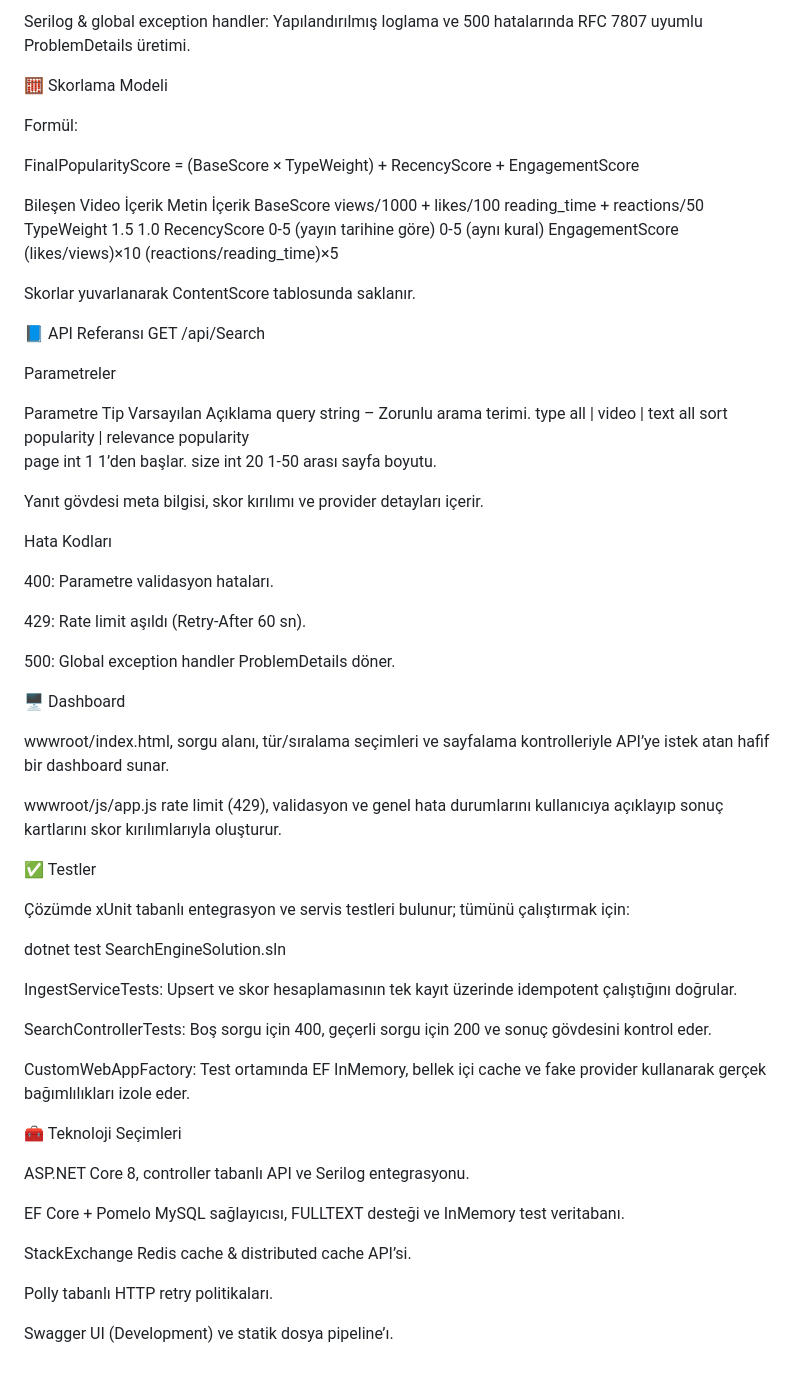
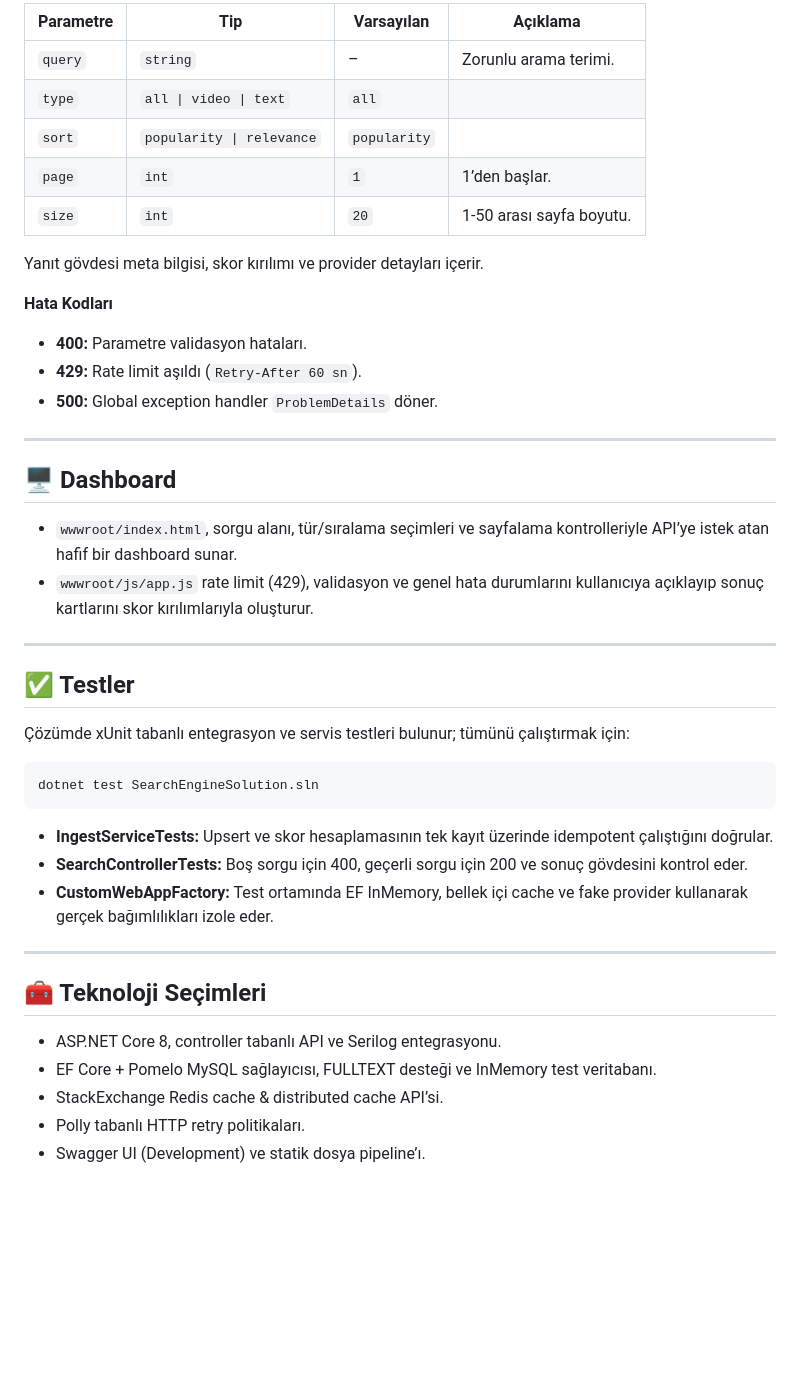
Before and after one commit to ynsergull/SearchEngineSolution, a Markdown page: README.md, the part around the change printed below. GitHub-like rendering; blank space fills up the shorter version.

````diff
--- a/README.md
+++ b/README.md
@@ -129,69 +123,45 @@ Health check: /health uç noktası MySQL ve Redis’i doğrular; rate limit dı
 
-Serilog & global exception handler: Yapılandırılmış loglama ve 500 hatalarında RFC 7807 uyumlu ProblemDetails üretimi.
-
-🧮 Skorlama Modeli
-
-Formül:
-
-FinalPopularityScore = (BaseScore × TypeWeight) + RecencyScore + EngagementScore
-
-Bileşen	Video İçerik	Metin İçerik
-BaseScore	views/1000 + likes/100	reading_time + reactions/50
-TypeWeight	1.5	1.0
-RecencyScore	0-5 (yayın tarihine göre)	0-5 (aynı kural)
-EngagementScore	(likes/views)×10	(reactions/reading_time)×5
-
-Skorlar yuvarlanarak ContentScore tablosunda saklanır.
-
-📘 API Referansı
-GET /api/Search
-
-Parametreler
-
-Parametre	Tip	Varsayılan	Açıklama
-query	string	–	Zorunlu arama terimi.
-type	all | video | text	all
-sort	popularity | relevance	popularity
-page	int	1	1’den başlar.
-size	int	20	1-50 arası sayfa boyutu.
+| Parametre | Tip                        | Varsayılan   | Açıklama                              |
+|----------|-----------------------------|--------------|----------------------------------------|
+| `query`  | `string`                    | –            | Zorunlu arama terimi.                  |
+| `type`   | ``all \| video \| text``    | `all`        |                                        |
+| `sort`   | ``popularity \| relevance`` | `popularity` |                                        |
+| `page`   | `int`                       | `1`          | 1’den başlar.                          |
+| `size`   | `int`                       | `20`         | 1-50 arası sayfa boyutu.               |
 
 Yanıt gövdesi meta bilgisi, skor kırılımı ve provider detayları içerir.
 
-Hata Kodları
+**Hata Kodları**
+- **400:** Parametre validasyon hataları.
+- **429:** Rate limit aşıldı (`Retry-After 60 sn`).
+- **500:** Global exception handler `ProblemDetails` döner.
 
-400: Parametre validasyon hataları.
+---
 
-429: Rate limit aşıldı (Retry-After 60 sn).
+## 🖥️ Dashboard
 
-500: Global exception handler ProblemDetails döner.
+- `wwwroot/index.html`, sorgu alanı, tür/sıralama seçimleri ve sayfalama kontrolleriyle API’ye istek atan hafif bir dashboard sunar.
+- `wwwroot/js/app.js` rate limit (429), validasyon ve genel hata durumlarını kullanıcıya açıklayıp sonuç kartlarını skor kırılımlarıyla oluşturur.
 
-🖥️ Dashboard
+---
 
-wwwroot/index.html, sorgu alanı, tür/sıralama seçimleri ve sayfalama kontrolleriyle API’ye istek atan hafif bir dashboard sunar.
-
-wwwroot/js/app.js rate limit (429), validasyon ve genel hata durumlarını kullanıcıya açıklayıp sonuç kartlarını skor kırılımlarıyla oluşturur.
-
-✅ Testler
+## ✅ Testler
 
 Çözümde xUnit tabanlı entegrasyon ve servis testleri bulunur; tümünü çalıştırmak için:
+```bash
+dotnet test SearchEngineSolution.sln
+```
 
-dotnet test SearchEngineSolution.sln
+- **IngestServiceTests:** Upsert ve skor hesaplamasının tek kayıt üzerinde idempotent çalıştığını doğrular.
+- **SearchControllerTests:** Boş sorgu için 400, geçerli sorgu için 200 ve sonuç gövdesini kontrol eder.
+- **CustomWebAppFactory:** Test ortamında EF InMemory, bellek içi cache ve fake provider kullanarak gerçek bağımlılıkları izole eder.
 
+---
 
-IngestServiceTests: Upsert ve skor hesaplamasının tek kayıt üzerinde idempotent çalıştığını doğrular.
+## 🧰 Teknoloji Seçimleri
 
-SearchControllerTests: Boş sorgu için 400, geçerli sorgu için 200 ve sonuç gövdesini kontrol eder.
-
-CustomWebAppFactory: Test ortamında EF InMemory, bellek içi cache ve fake provider kullanarak gerçek bağımlılıkları izole eder.
-
-🧰 Teknoloji Seçimleri
-
-ASP.NET Core 8, controller tabanlı API ve Serilog entegrasyonu.
-
-EF Core + Pomelo MySQL sağlayıcısı, FULLTEXT desteği ve InMemory test veritabanı.
-
-StackExchange Redis cache & distributed cache API’si.
-
-Polly tabanlı HTTP retry politikaları.
-
-Swagger UI (Development) ve statik dosya pipeline’ı.
+- ASP.NET Core 8, controller tabanlı API ve Serilog entegrasyonu.
+- EF Core + Pomelo MySQL sağlayıcısı, FULLTEXT desteği ve InMemory test veritabanı.
+- StackExchange Redis cache & distributed cache API’si.
+- Polly tabanlı HTTP retry politikaları.
+- Swagger UI (Development) ve statik dosya pipeline’ı.
````
Also changed, not shown: other parts of README.md (+82 -88 lines).
